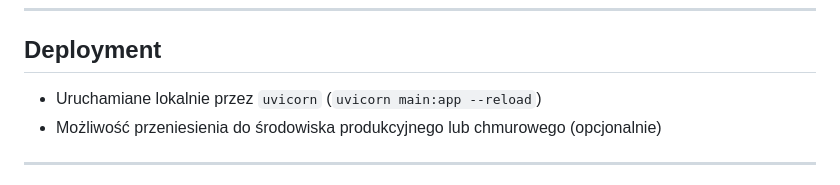
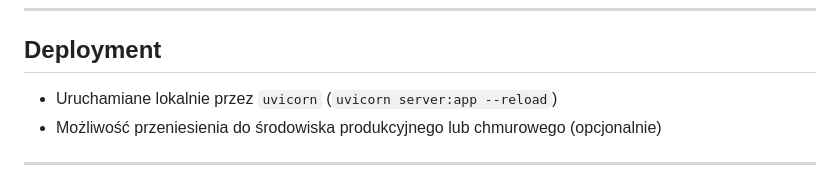
Before and after one commit to PiotrBlaszczykk/Distributed_Systems, a Markdown page: Zadanie2/opis.md, the part around the change. Drawn GitHub-style.

Commit message:
REST API

```diff
--- a/Zadanie2/opis.md
+++ b/Zadanie2/opis.md
@@ -83,7 +83,7 @@ za pomocą kolejnego API.
 ---
 
 ## Deployment
-- Uruchamiane lokalnie przez `uvicorn` (`uvicorn main:app --reload`)
+- Uruchamiane lokalnie przez `uvicorn` (`uvicorn server:app --reload`)
 - Możliwość przeniesienia do środowiska produkcyjnego lub chmurowego (opcjonalnie)
 
 ---
```
